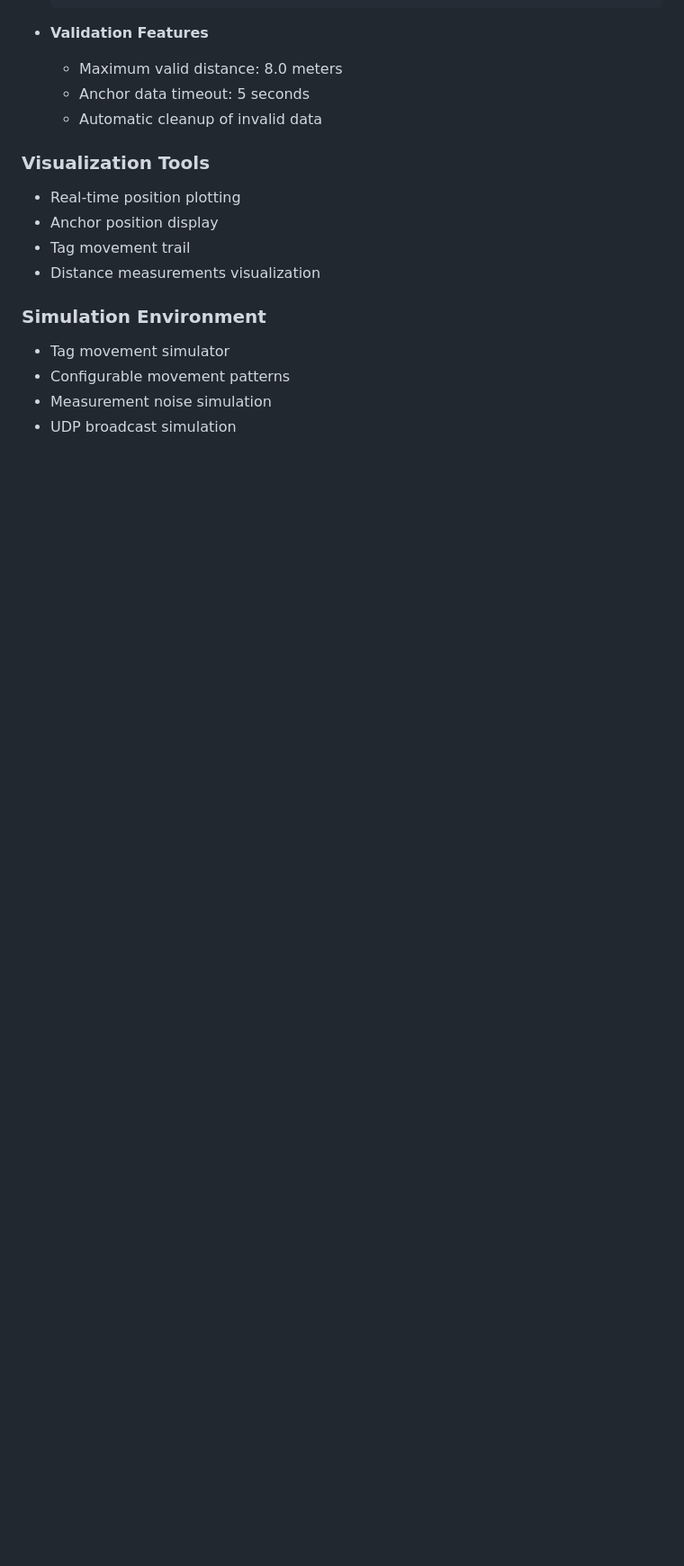
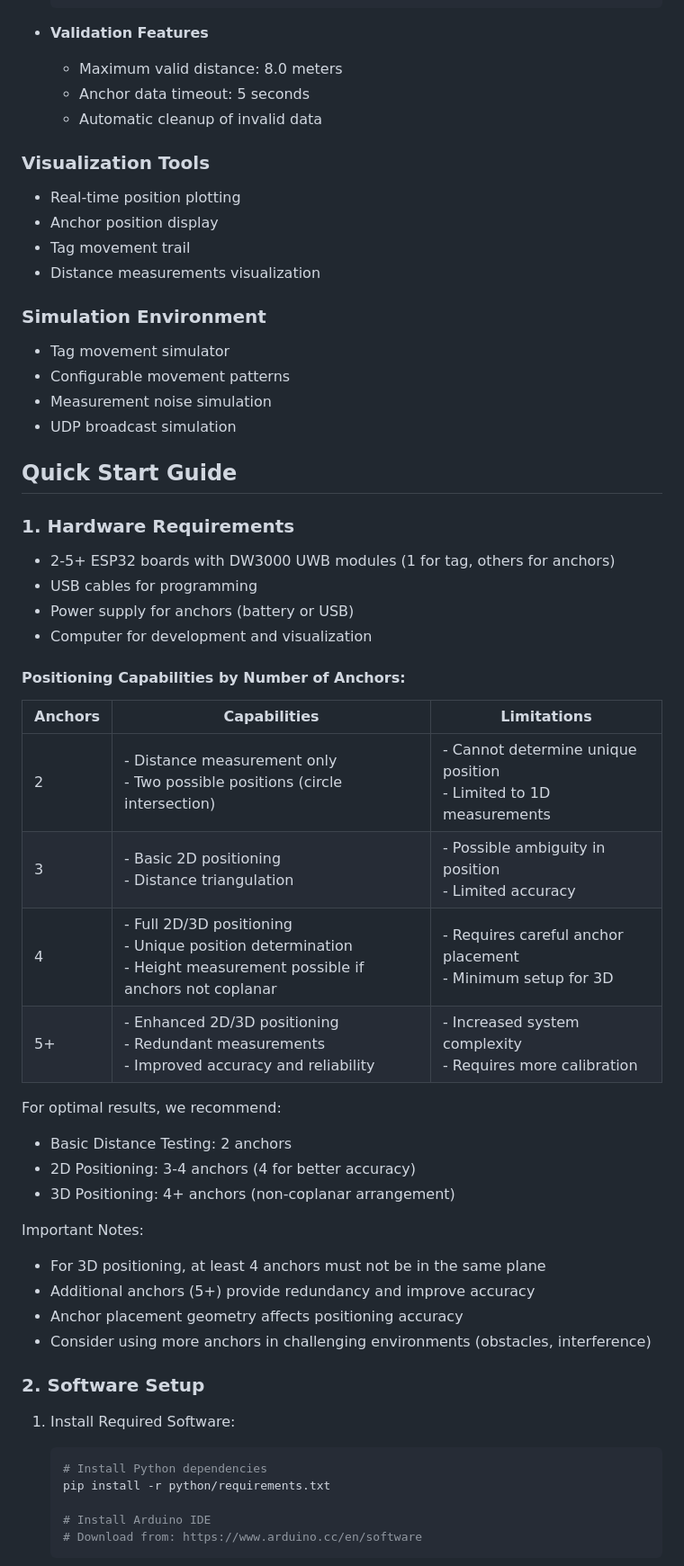
Before and after one commit to KunYi/esp32-uwb-positioning-system, a Markdown page: README.md, the part around the change printed below. Shown: that part at 90% size. Rendered like a GitHub page; blank space fills up the shorter version.

````diff
--- a/README.md
+++ b/README.md
@@ -57,3 +57,41 @@ This project was developed using [Windsurf](https://codeium.com/windsurf), the w
 - Configurable movement patterns
 - Measurement noise simulation
 - UDP broadcast simulation
+
+## Quick Start Guide
+
+### 1. Hardware Requirements
+- 2-5+ ESP32 boards with DW3000 UWB modules (1 for tag, others for anchors)
+- USB cables for programming
+- Power supply for anchors (battery or USB)
+- Computer for development and visualization
+
+#### Positioning Capabilities by Number of Anchors:
+| Anchors | Capabilities | Limitations |
+|---------|-------------|-------------|
+| 2 | - Distance measurement only<br>- Two possible positions (circle intersection) | - Cannot determine unique position<br>- Limited to 1D measurements |
+| 3 | - Basic 2D positioning<br>- Distance triangulation | - Possible ambiguity in position<br>- Limited accuracy |
+| 4 | - Full 2D/3D positioning<br>- Unique position determination<br>- Height measurement possible if anchors not coplanar | - Requires careful anchor placement<br>- Minimum setup for 3D |
+| 5+ | - Enhanced 2D/3D positioning<br>- Redundant measurements<br>- Improved accuracy and reliability | - Increased system complexity<br>- Requires more calibration |
+
+For optimal results, we recommend:
+- Basic Distance Testing: 2 anchors
+- 2D Positioning: 3-4 anchors (4 for better accuracy)
+- 3D Positioning: 4+ anchors (non-coplanar arrangement)
+
+Important Notes:
+- For 3D positioning, at least 4 anchors must not be in the same plane
+- Additional anchors (5+) provide redundancy and improve accuracy
+- Anchor placement geometry affects positioning accuracy
+- Consider using more anchors in challenging environments (obstacles, interference)
+
+### 2. Software Setup
+1. Install Required Software:
+   ```bash
+   # Install Python dependencies
+   pip install -r python/requirements.txt
+
+   # Install Arduino IDE
+   # Download from: https://www.arduino.cc/en/software
+   ```
+
````
Also changed, not shown: other parts of README.md (+96 -0 lines).
